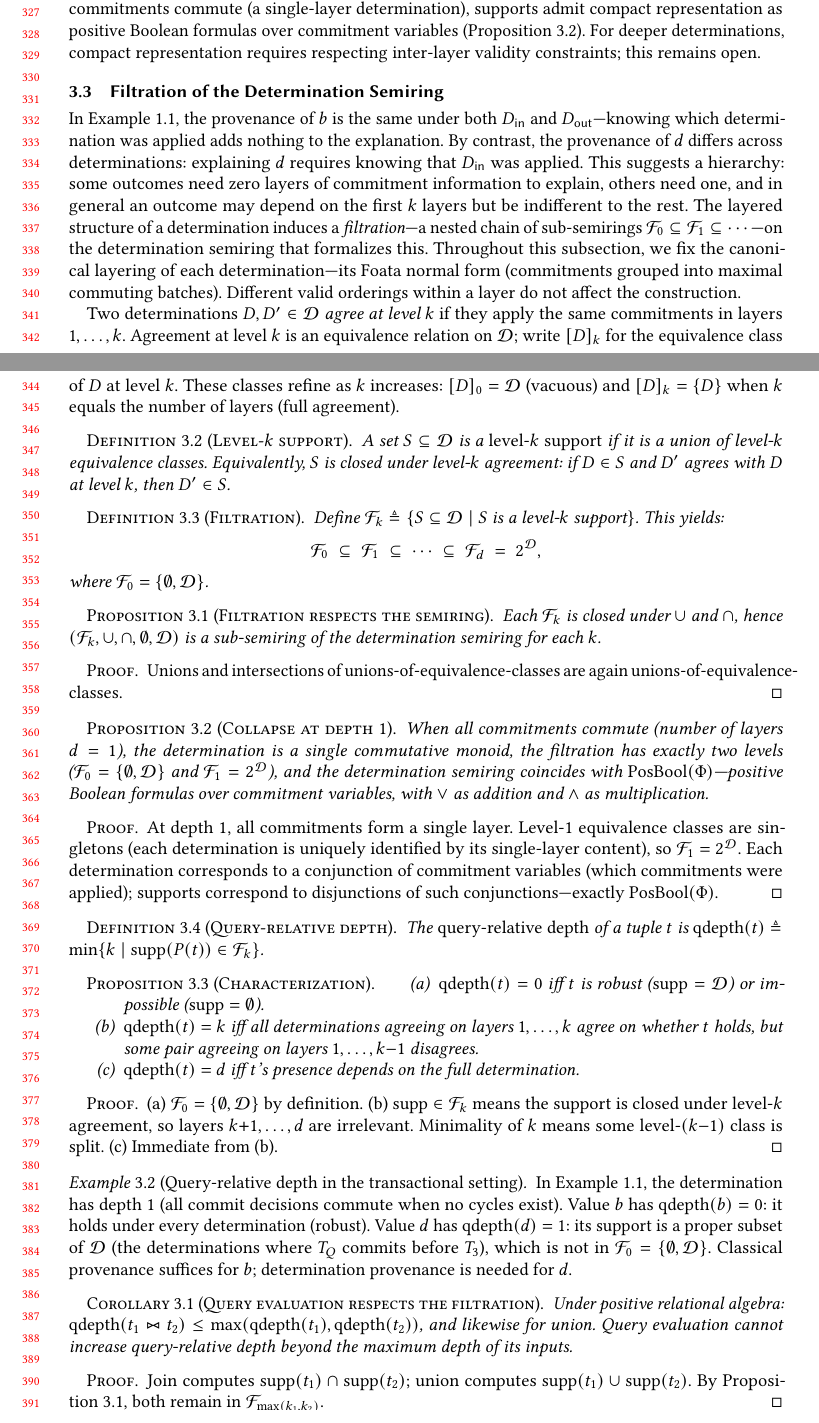
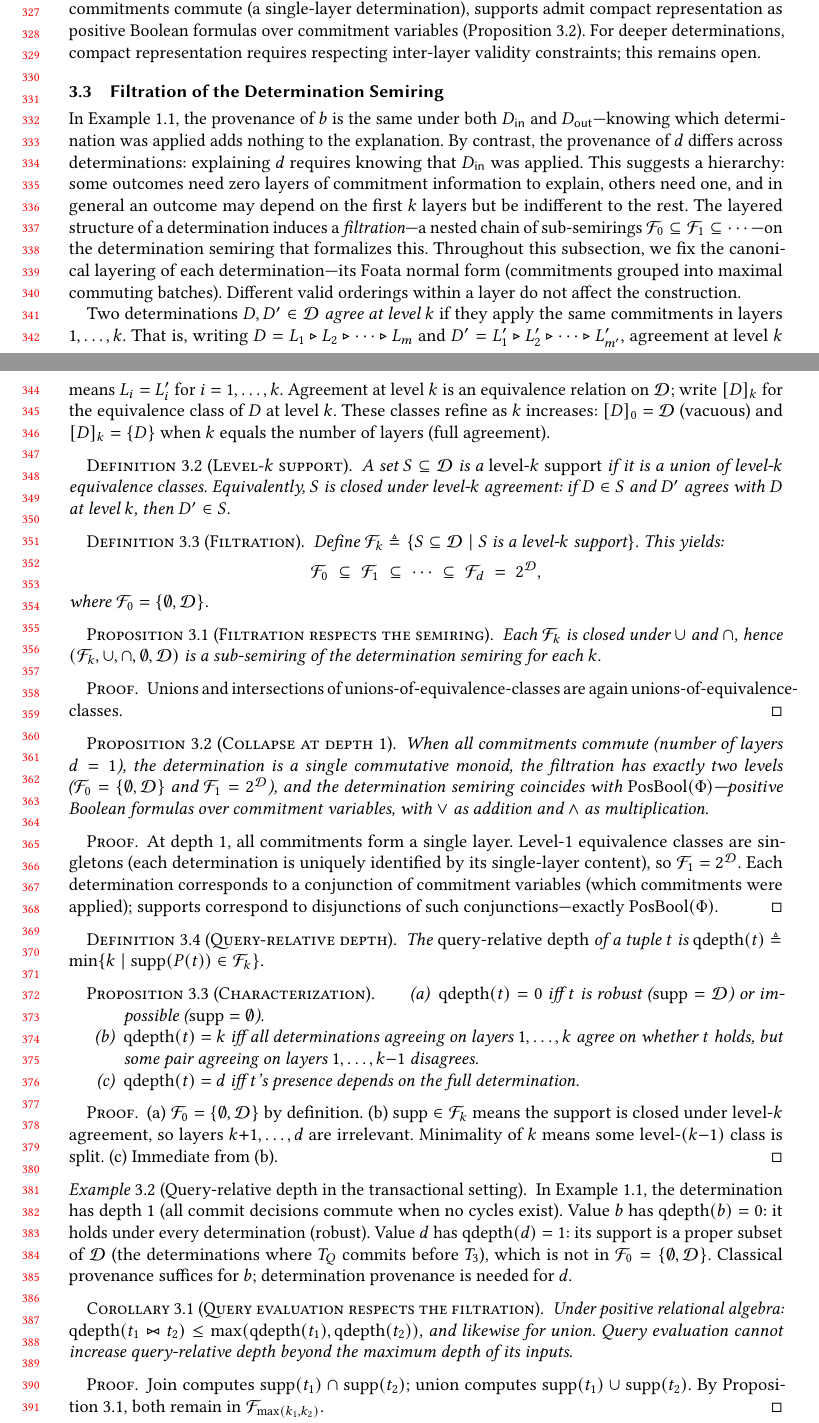
Before and after one commit to jhellerstein/provenance, a LaTeX paper (main.tex): two parts of pages 7 and 8 of 28, joined at a grey line, cut so that both start at the same text. Compiled offline with pdfLaTeX.

Commit message:
Connect level-k agreement to seq notation: L_i = L'_i for i=1..k

```diff
--- a/main.tex
+++ b/main.tex
@@ -708,6 +708,9 @@ Different valid orderings within a layer do not affect the construction.
 
 Two determinations $D, D' \in \mathcal{D}$ \emph{agree at level $k$} if
 they apply the same commitments in layers $1, \ldots, k$.
+That is, writing $D = L_1 \seq L_2 \seq \cdots \seq L_m$ and
+$D' = L'_1 \seq L'_2 \seq \cdots \seq L'_{m'}$,
+agreement at level $k$ means $L_i = L'_i$ for $i = 1, \ldots, k$.
 Agreement at level $k$ is an equivalence relation on $\mathcal{D}$;
 write $[D]_k$ for the equivalence class of $D$ at level $k$.
 These classes refine as $k$ increases:
```
